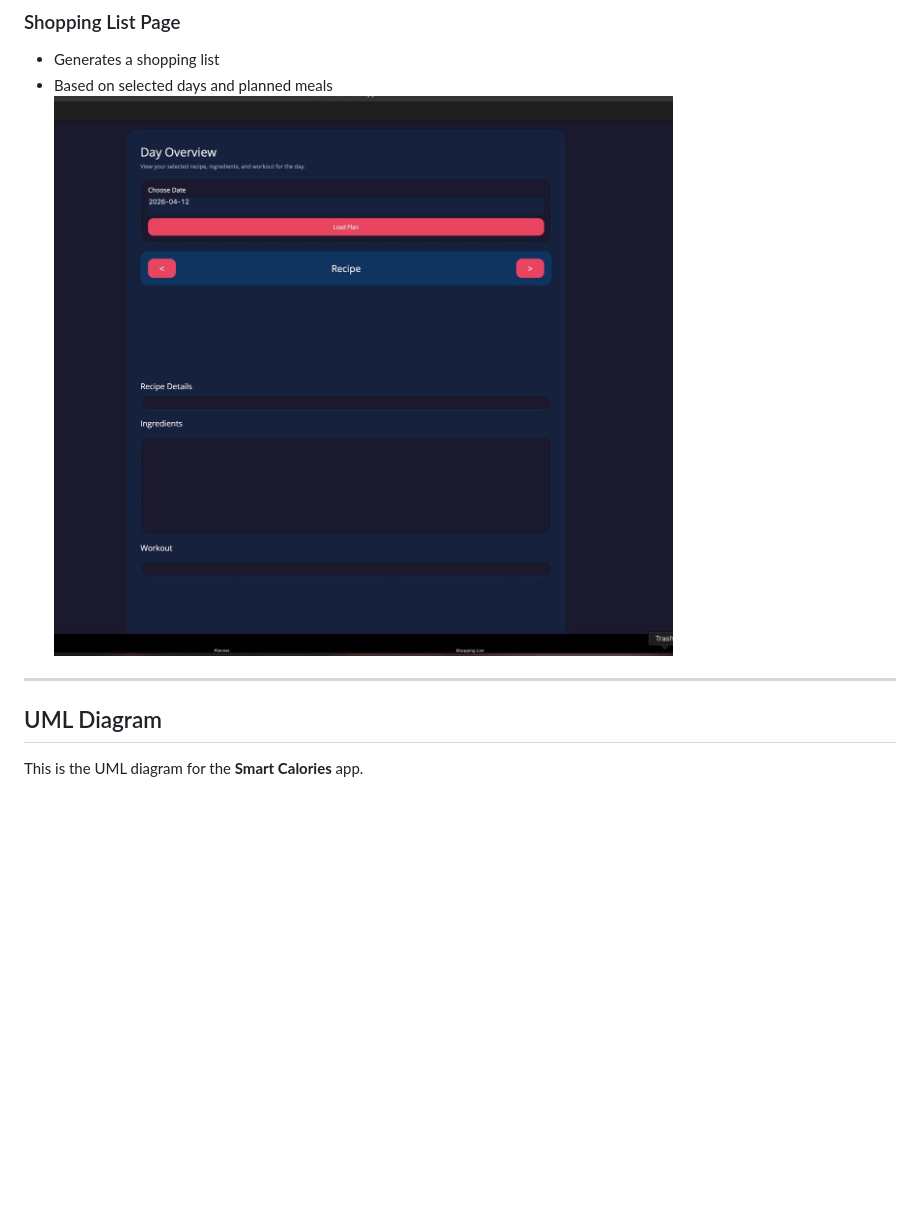
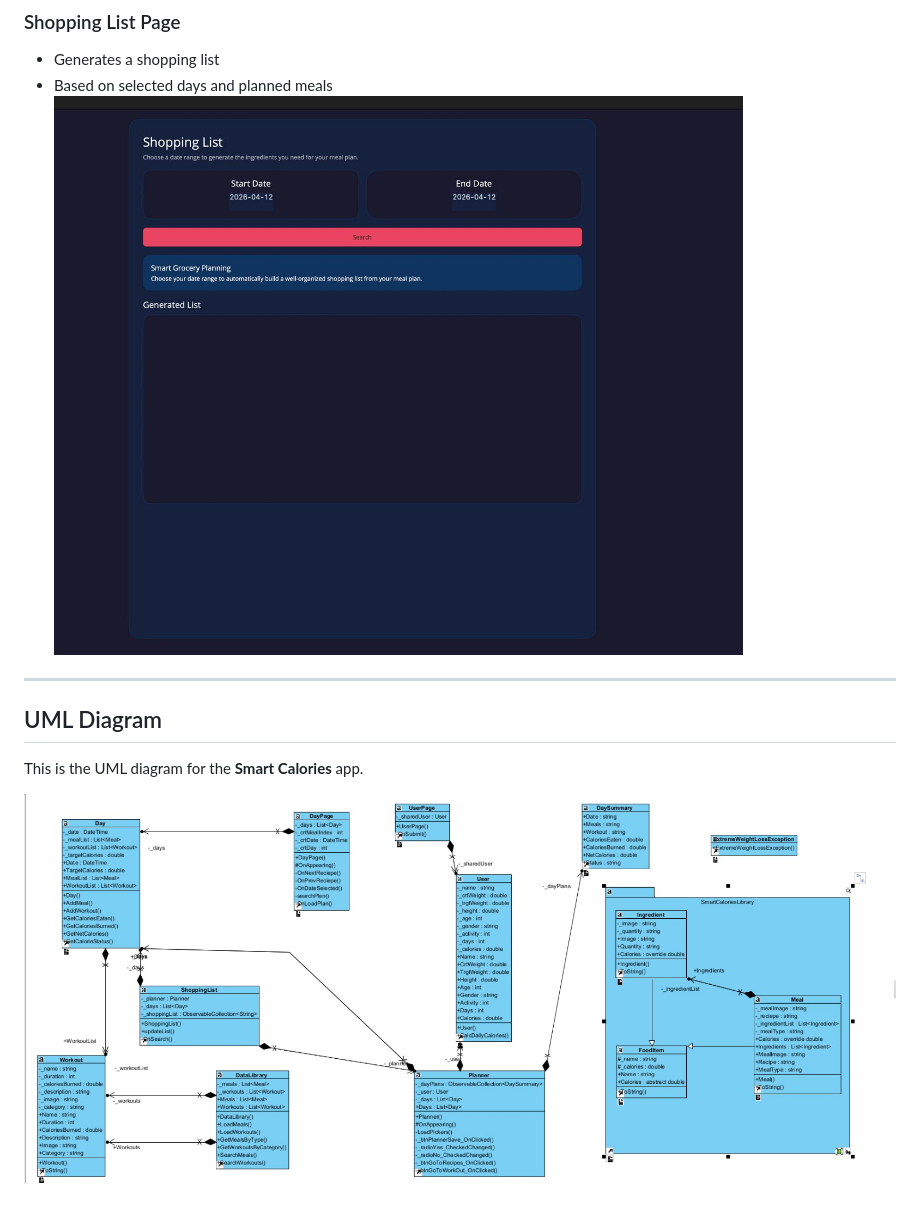
Before and after one commit to DavidRosales21/smart-calories, a Markdown page: README.md, the part around the change. GitHub-like rendering; pictures changed too: images/UML.png (added), images/shopping-list.png; blank space fills up the shorter version.

Commit message:
uml diagram

```diff
--- a/README.md
+++ b/README.md
@@ -96,3 +96,5 @@ Although each member was responsible for specific parts of the app, we all colla
 ## UML Diagram
 
 This is the UML diagram for the **Smart Calories** app.
+
+![Shopping List Page](images/UML.png)
```
Also changed, not shown: images/day-page .png (added), images/day-page.png (deleted).
